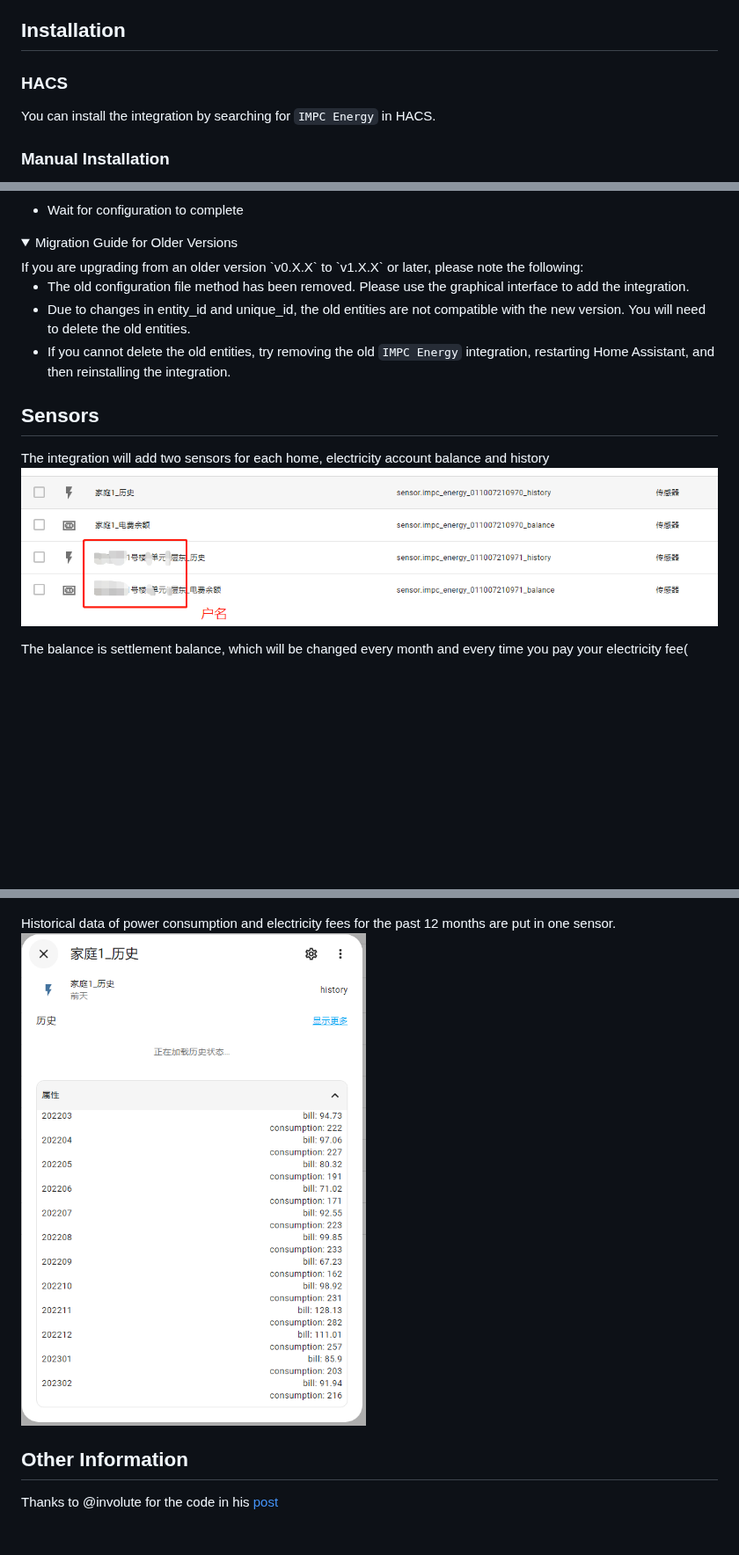
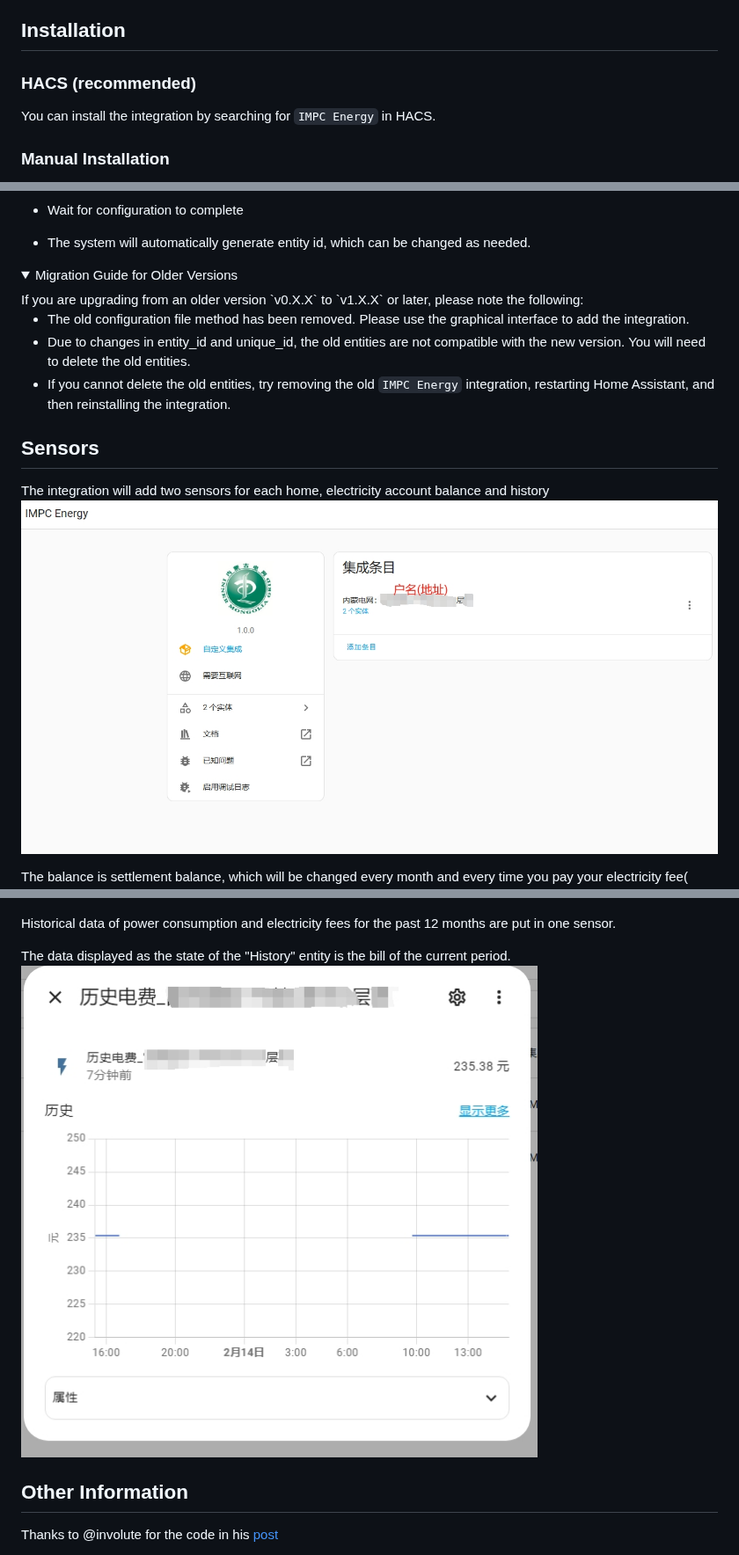
Before and after one commit to NiaoBlush/impc_energy, a Markdown page: README_en.md, 3 parts joined by grey strips. Shown at 88% size. Rendered like a GitHub page; pictures changed too: img/20230316221439.png (deleted), img/20230316221718.png (deleted), img/entities_created.png (added); folded sections open; blank space fills up the shorter version.

```diff
--- a/README_en.md
+++ b/README_en.md
@@ -20,7 +20,7 @@ Therefore, the balance is ***not real-time*** and is for reference only.
 
 ## Installation
 
-### HACS
+### HACS (recommended)
 
 You can install the integration by searching for `IMPC Energy` in HACS.
 
@@ -47,6 +47,8 @@ You only need to know your account number to start the configuration.
   ![image](https://github.com/NiaoBlush/impc_energy/blob/master/img/config_helper.png?raw=true)
 + Wait for configuration to complete
 
++ The system will automatically generate entity id, which can be changed as needed.
+
 <details>
 <summary>Migration Guide for Older Versions</summary>
 If you are upgrading from an older version `v0.X.X` to `v1.X.X` or later, please note the following:
@@ -61,14 +63,16 @@ If you are upgrading from an older version `v0.X.X` to `v1.X.X` or later, please
 ## Sensors
 
 The integration will add two sensors for each home, electricity account balance and history
-![image](https://github.com/NiaoBlush/impc_energy/blob/master/img/20230316221439.png?raw=true)
+![image](https://github.com/NiaoBlush/impc_energy/blob/master/img/entities_created.png?raw=true)
 
 The balance is settlement balance, which will be changed every month and every time you pay your electricity fee(
 theoretically)
 ![image](https://github.com/NiaoBlush/impc_energy/blob/master/img/20230316221605.png?raw=true)
 
 Historical data of power consumption and electricity fees for the past 12 months are put in one sensor.
-![image](https://github.com/NiaoBlush/impc_energy/blob/master/img/20230316221718.png?raw=true)
+
+The data displayed as the state of the "History" entity is the bill of the current period.
+![image](https://github.com/NiaoBlush/impc_energy/blob/master/img/history_bill.png?raw=true)
 
 ## Other Information
 
```
Also changed, not shown: README.md (+7 -4 lines).
